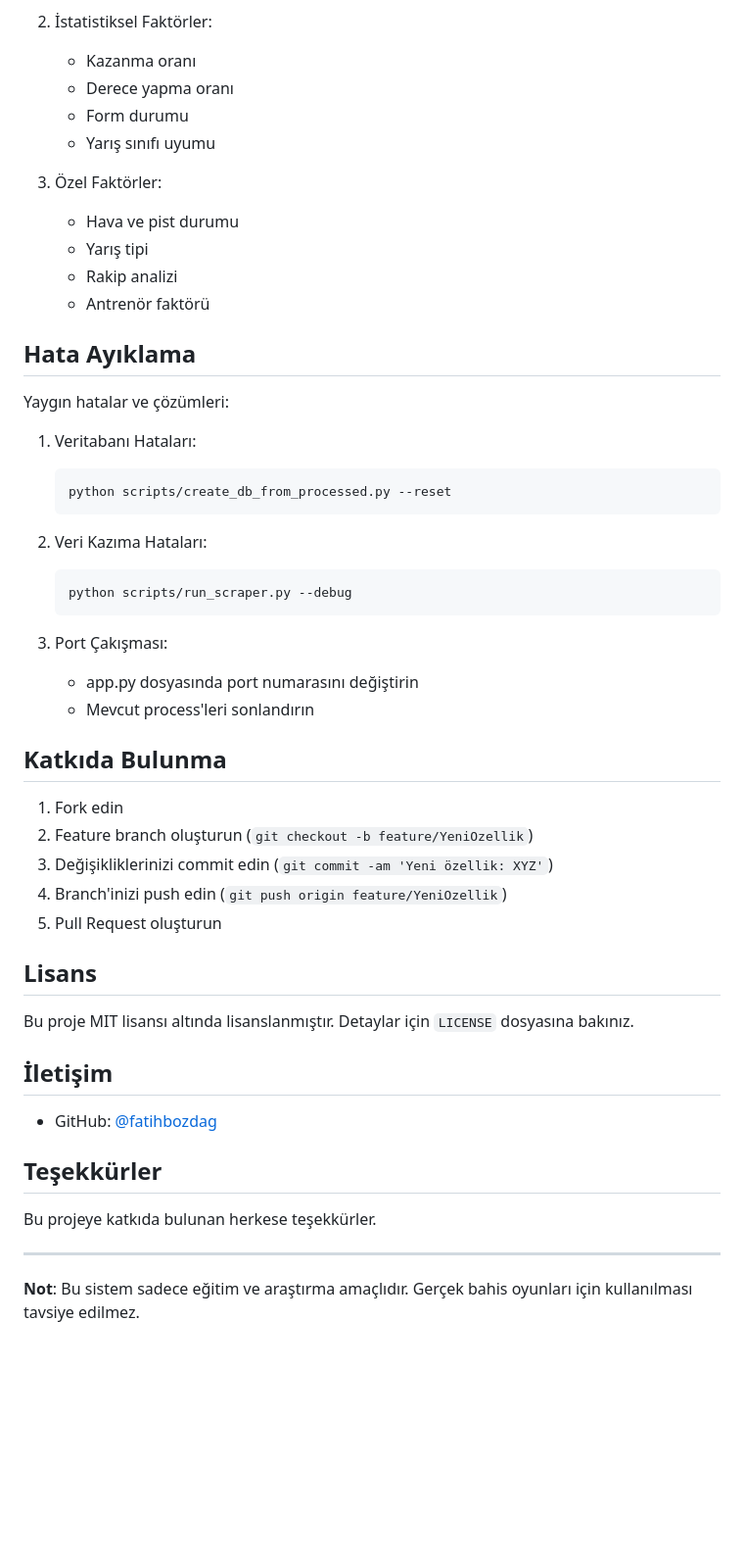
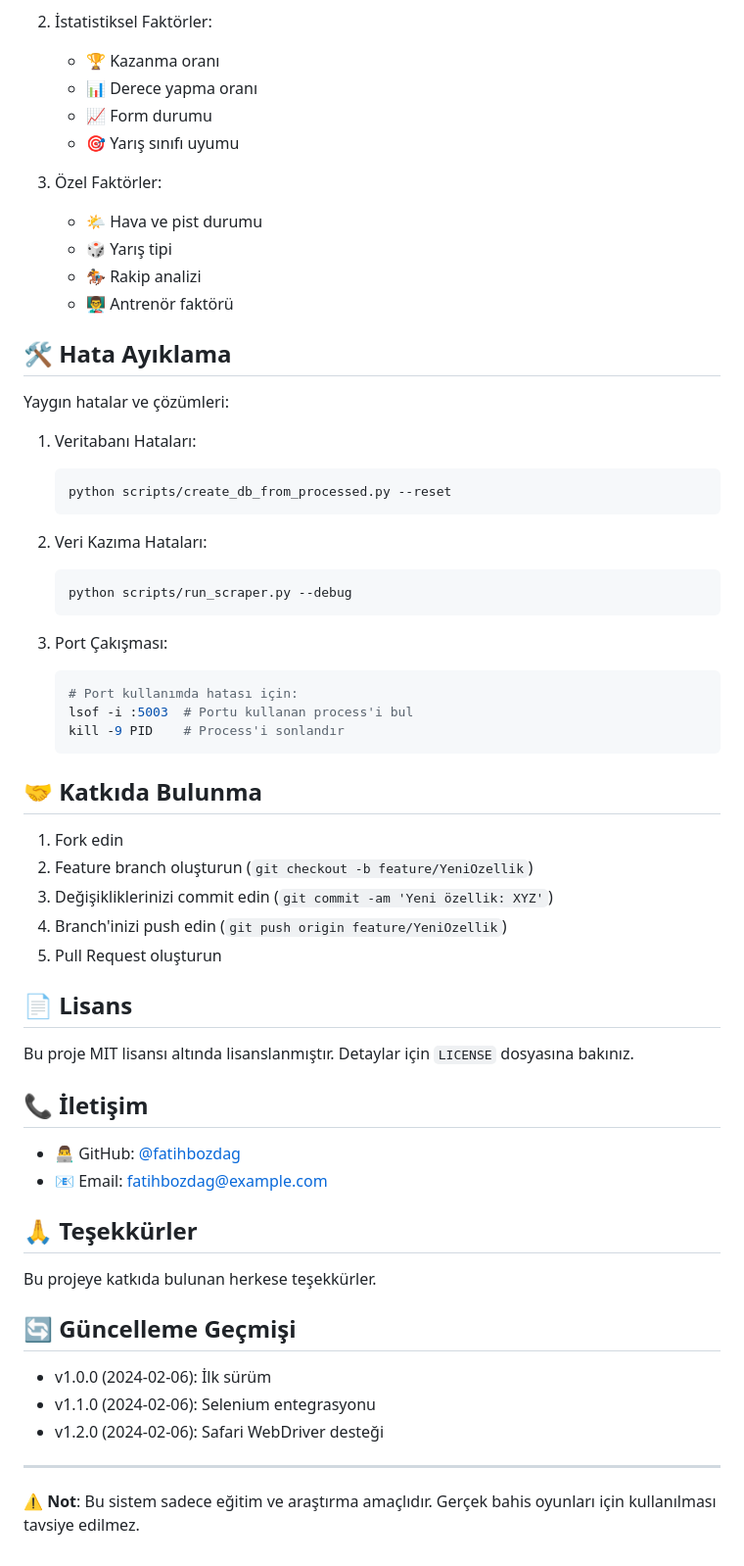
Before and after one commit to fatihbozdag/Ganyan, a Markdown page: README.md, the part around the change printed below. Shown: that part at 98% size. GitHub-like rendering; blank space fills up the shorter version.

Commit message:
📝 Enhanced README with emojis, better formatting and additional sections

````diff
--- a/README.md
+++ b/README.md
@@ -109,17 +111,17 @@ ganyan/
 
 2. İstatistiksel Faktörler:
-   - Kazanma oranı
-   - Derece yapma oranı
-   - Form durumu
-   - Yarış sınıfı uyumu
+   - 🏆 Kazanma oranı
+   - 📊 Derece yapma oranı
+   - 📈 Form durumu
+   - 🎯 Yarış sınıfı uyumu
 
 3. Özel Faktörler:
-   - Hava ve pist durumu
-   - Yarış tipi
-   - Rakip analizi
-   - Antrenör faktörü
+   - 🌤 Hava ve pist durumu
+   - 🎲 Yarış tipi
+   - 🏇 Rakip analizi
+   - 👨‍🏫 Antrenör faktörü
 
-## Hata Ayıklama
+## 🛠 Hata Ayıklama
 Yaygın hatalar ve çözümleri:
 1. Veritabanı Hataları:
    ```bash
@@ -132,24 +134,33 @@ Yaygın hatalar ve çözümleri:
    ```
 
 3. Port Çakışması:
-   - app.py dosyasında port numarasını değiştirin
-   - Mevcut process'leri sonlandırın
+   ```bash
+   # Port kullanımda hatası için:
+   lsof -i :5003  # Portu kullanan process'i bul
+   kill -9 PID    # Process'i sonlandır
+   ```
 
-## Katkıda Bulunma
+## 🤝 Katkıda Bulunma
 1. Fork edin
 2. Feature branch oluşturun (`git checkout -b feature/YeniOzellik`)
 3. Değişikliklerinizi commit edin (`git commit -am 'Yeni özellik: XYZ'`)
 4. Branch'inizi push edin (`git push origin feature/YeniOzellik`)
 5. Pull Request oluşturun
 
-## Lisans
+## 📄 Lisans
 Bu proje MIT lisansı altında lisanslanmıştır. Detaylar için `LICENSE` dosyasına bakınız.
 
-## İletişim
-- GitHub: [@fatihbozdag](https://github.com/fatihbozdag)
+## 📞 İletişim
+- 👨‍💻 GitHub: [@fatihbozdag](https://github.com/fatihbozdag)
+- 📧 Email: [fatihbozdag@example.com](mailto:fatihbozdag@example.com)
 
-## Teşekkürler
+## 🙏 Teşekkürler
 Bu projeye katkıda bulunan herkese teşekkürler.
 
+## 🔄 Güncelleme Geçmişi
+- v1.0.0 (2024-02-06): İlk sürüm
+- v1.1.0 (2024-02-06): Selenium entegrasyonu
+- v1.2.0 (2024-02-06): Safari WebDriver desteği
+
 ---
-**Not**: Bu sistem sadece eğitim ve araştırma amaçlıdır. Gerçek bahis oyunları için kullanılması tavsiye edilmez.
+⚠️ **Not**: Bu sistem sadece eğitim ve araştırma amaçlıdır. Gerçek bahis oyunları için kullanılması tavsiye edilmez.
````
Also changed, not shown: other parts of README.md (+51 -49 lines).
